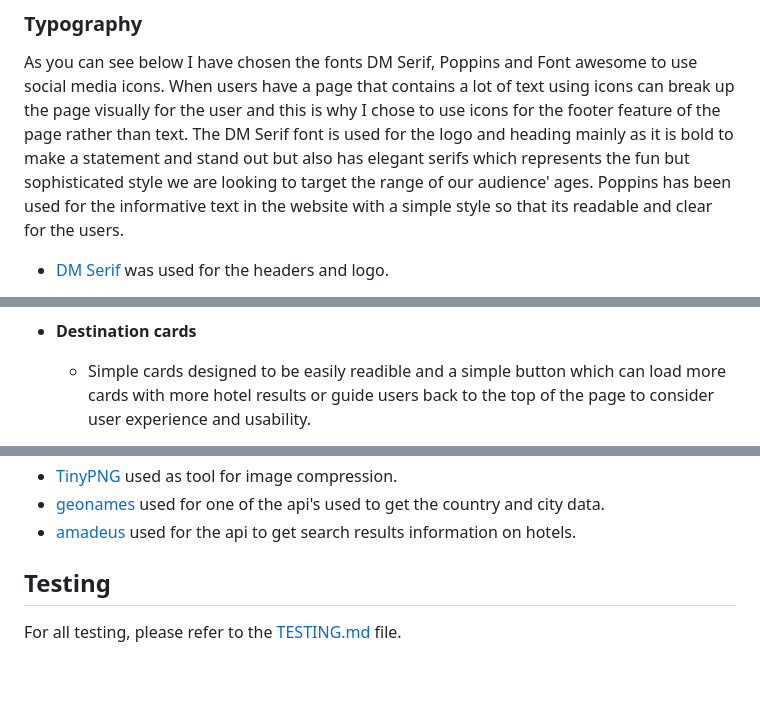
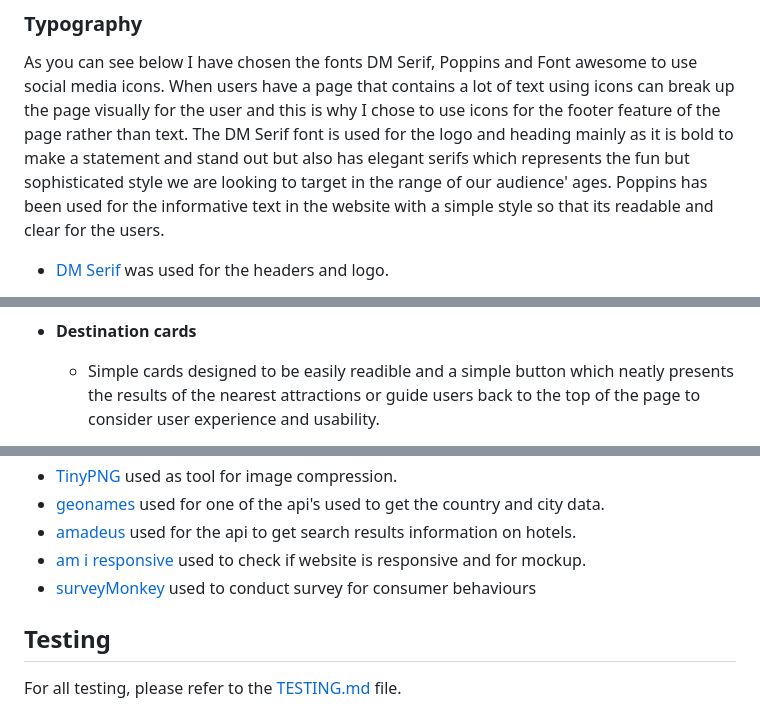
Before and after one commit to staceyJayneLewis/holiday-hotspots, a Markdown page: README.md, 3 parts joined by grey strips. Rendered like a GitHub page; blank space fills up the shorter version.

```diff
--- a/README.md
+++ b/README.md
@@ -37,7 +37,7 @@ I used [coolors.co](https://coolors.co/212529-e54575-f7b81f-ffffff) to generate
 ### Typography
 
 As you can see below I have chosen the fonts DM Serif, Poppins and Font awesome to use social media icons. When users have a page that contains a lot of text using icons can break up the page visually for the user and this is why I chose to use icons for the footer feature of the page rather than text.
-The DM Serif font is used for the logo and heading mainly as it is bold to make a statement and stand out but also has elegant serifs which represents the fun but sophisticated style we are looking to target the range of our audience' ages.
+The DM Serif font is used for the logo and heading mainly as it is bold to make a statement and stand out but also has elegant serifs which represents the fun but sophisticated style we are looking to target in the range of our audience' ages.
 Poppins has been used for the informative text in the website with a simple style so that its readable and clear for the users.
 
 - [DM Serif](https://fonts.google.com/specimen/DM+Serif+Text?query=DM+) was used for the headers and logo.
@@ -100,5 +101,5 @@ I've used [Balsamiq](https://balsamiq.com/wireframes) to design my site wirefram
 
 - **Destination cards**
 
-    - Simple cards designed to be easily readible and a simple button which can load more cards with more hotel results or guide users back to the top of the page to consider user experience and usability.
+    - Simple cards designed to be easily readible and a simple button which neatly presents the results of the nearest attractions or guide users back to the top of the page to consider user experience and usability.
 
@@ -136,6 +137,8 @@ I've used [Balsamiq](https://balsamiq.com/wireframes) to design my site wirefram
 - [TinyPNG](https://tinypng.com) used as tool for image compression.
 - [geonames](http://www.geonames.org/) used for one of the api's used to get the country and city data.
 - [amadeus](https://amadeus.com/en/topic/api) used for the api to get search results information on hotels.
+- [am i responsive](https://ui.dev/amiresponsive) used to check if website is responsive and for mockup.
+- [surveyMonkey](https://www.surveymonkey.com/r/VYM2FCZ) used to conduct survey for consumer behaviours
 
 ## Testing
 
```
Also changed, not shown: other parts of README.md (+33 -25 lines), documentation/feature4.jpg (added), 1 other file.
